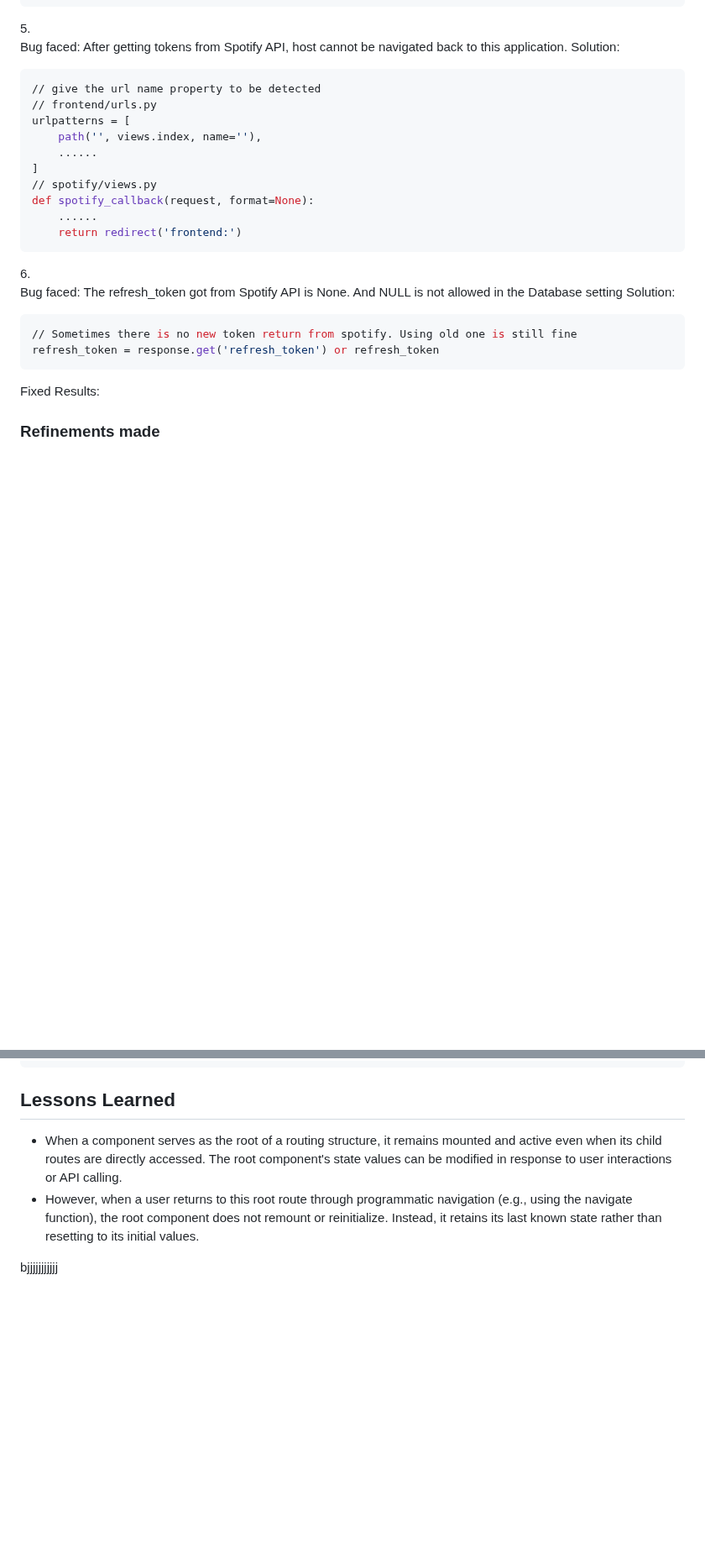
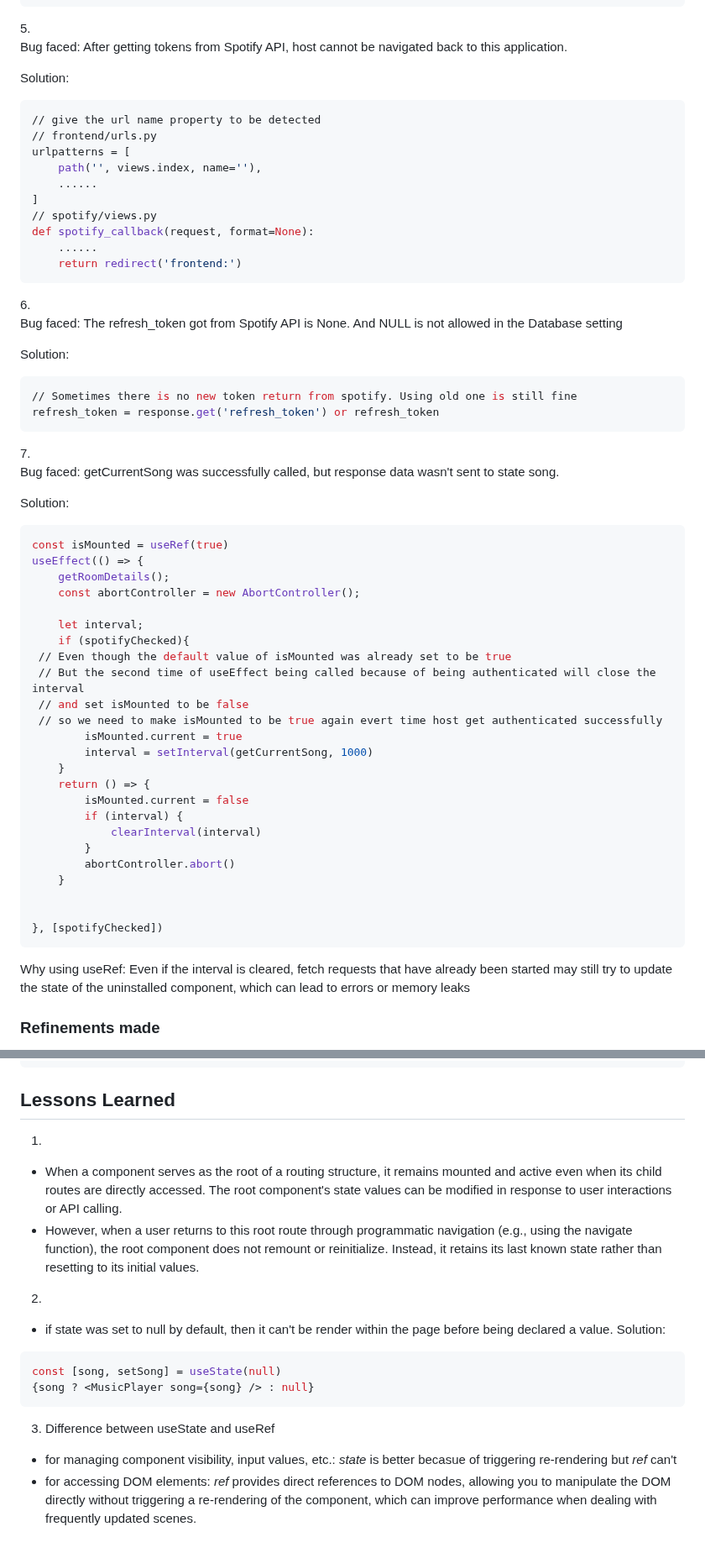
Before and after one commit to SiMinus/Interactive_music-playing_zone, a Markdown page: README.md, 2 parts joined by grey strips. Shown at 84% size. Rendered like a GitHub page; blank space fills up the shorter version.

````diff
--- a/README.md
+++ b/README.md
@@ -230,6 +230,7 @@ const handleUpdateButton = async () => {
 
 5.<br>
 Bug faced: After getting tokens from Spotify API, host cannot be navigated back to this application.
+
 Solution:
 
 ```bash
@@ -246,13 +247,44 @@ def spotify_callback(request, format=None):
 ```
 6.<br>
 Bug faced: The refresh_token got from Spotify API is None. And NULL is not allowed in the Database setting
+
 Solution:
 
 ```bash
 // Sometimes there is no new token return from spotify. Using old one is still fine
 refresh_token = response.get('refresh_token') or refresh_token
 ```
-Fixed Results:
+7.<br>
+Bug faced: getCurrentSong was successfully called, but response data wasn't sent to state song.
+
+Solution:
+```bash
+const isMounted = useRef(true)
+useEffect(() => {
+    getRoomDetails();
+    const abortController = new AbortController();
+
+    let interval;
+    if (spotifyChecked){
+ // Even though the default value of isMounted was already set to be true
+ // But the second time of useEffect being called because of being authenticated will close the interval
+ // and set isMounted to be false
+ // so we need to make isMounted to be true again evert time host get authenticated successfully
+        isMounted.current = true
+        interval = setInterval(getCurrentSong, 1000)
+    }
+    return () => {
+        isMounted.current = false
+        if (interval) {
+            clearInterval(interval)
+        }
+        abortController.abort()
+    }
+
+
+}, [spotifyChecked])
+```
+Why using useRef: Even if the interval is cleared, fetch requests that have already been started may still try to update the state of the uninstalled component, which can lead to errors or memory leaks
 ### Refinements made
 1.<br>
 desired functionality: user can directly access to the Room Page through url address, doesn't have to go through joining routine.<br>
@@ -343,5 +452,15 @@ if (response.ok) {
 ## Lessons Learned
+1.
 - When a component serves as the root of a routing structure, it remains mounted and active even when its child routes are directly accessed. The root component's state values can be modified in response to user interactions or API calling.
 - However, when a user returns to this root route through programmatic navigation (e.g., using the navigate function), the root component does not remount or reinitialize. Instead, it retains its last known state rather than resetting to its initial values.
 
-bjjjjjjjjjjj
+2.
+- if state was set to null by default, then it can't be render within the page before being declared a value.
+Solution:
+```bash
+const [song, setSong] = useState(null)
+{song ? <MusicPlayer song={song} /> : null}
+```
+3. Difference between useState and useRef
+- for managing component visibility, input values, etc.: _state_ is better becasue of triggering re-rendering but _ref_ can't
+- for accessing DOM elements: _ref_ provides direct references to DOM nodes, allowing you to manipulate the DOM directly without triggering a re-rendering of the component, which can improve performance when dealing with frequently updated scenes.
````
Also changed, not shown: other parts of README.md (+78 -1 lines).
